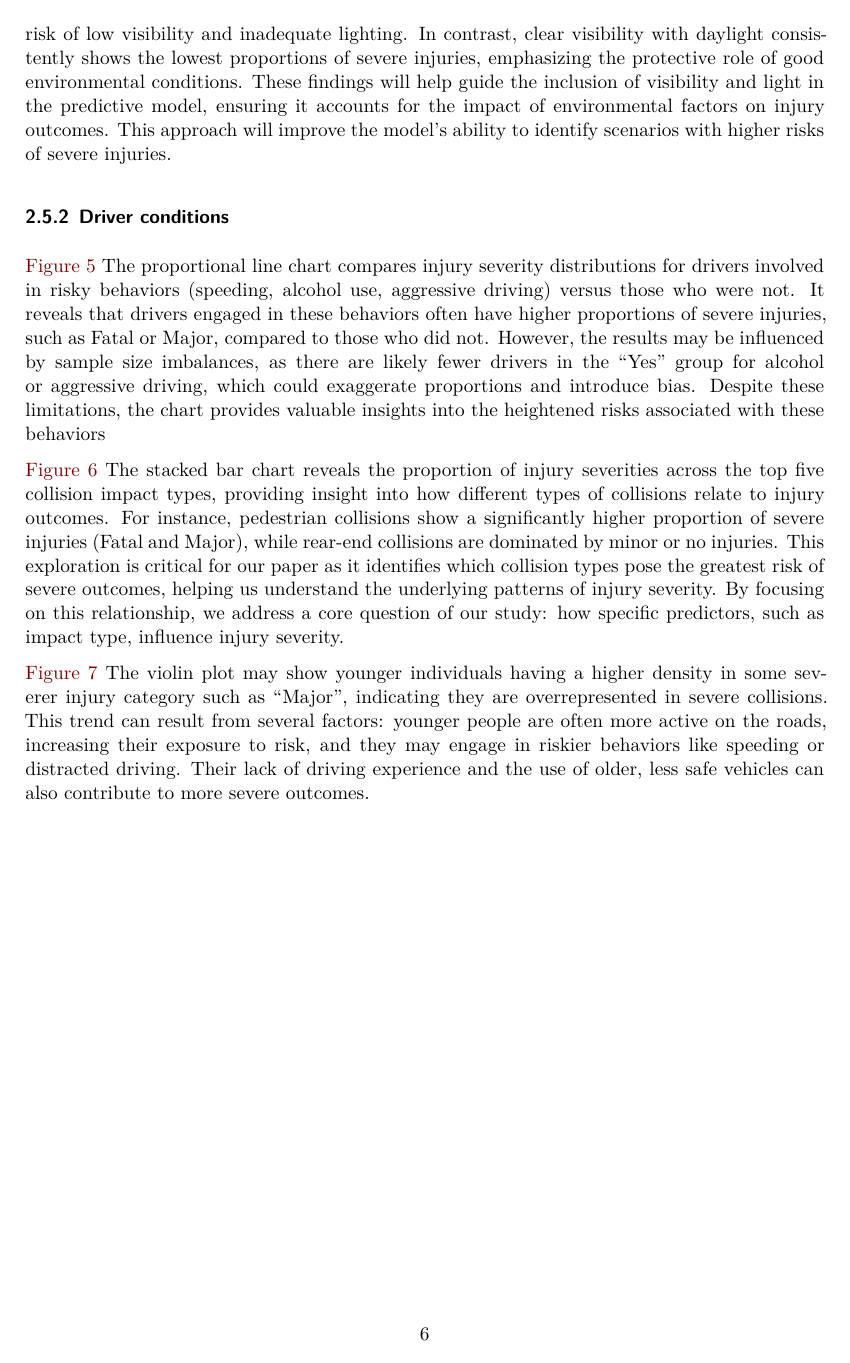
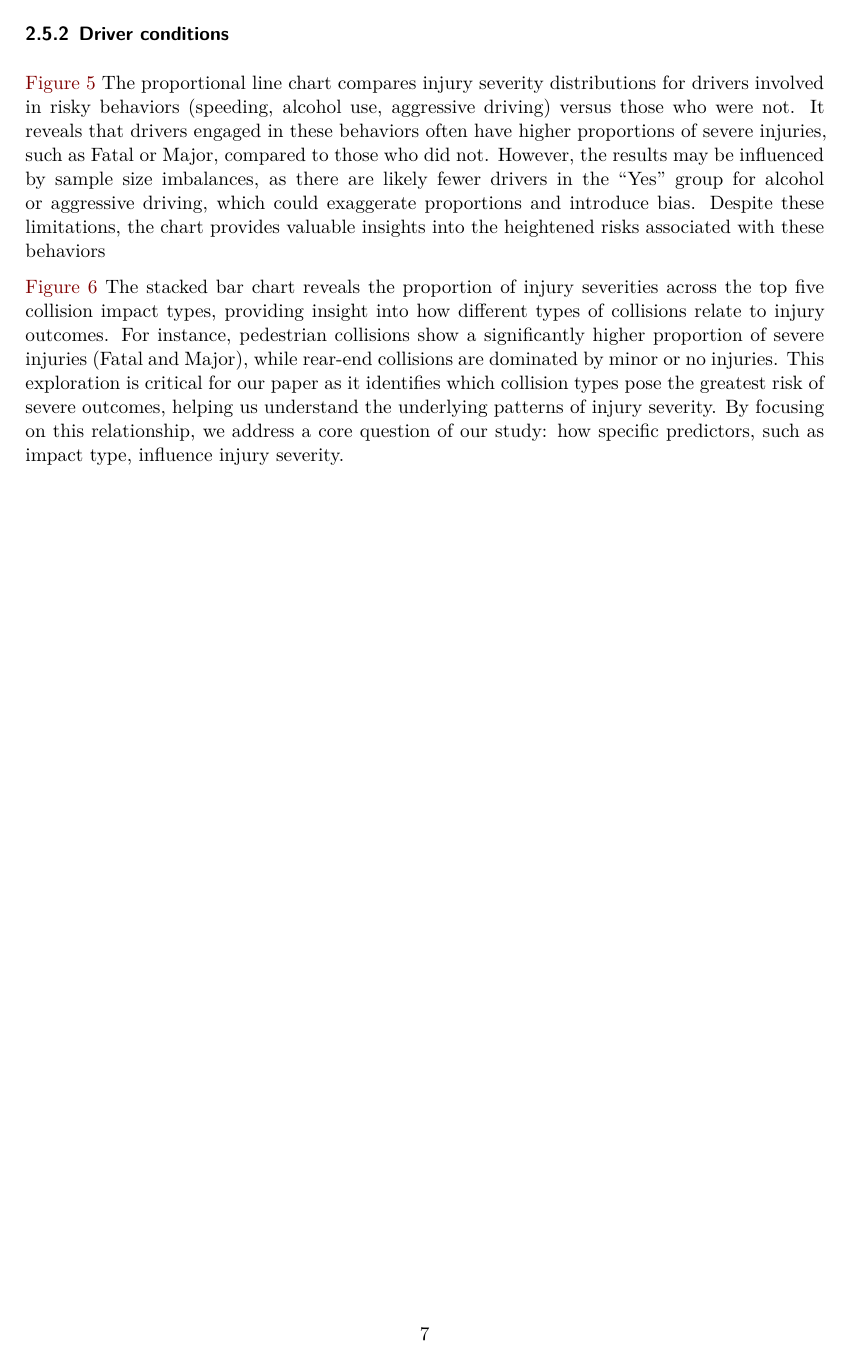
Before and after one commit to demainwang/Toronto_vehicle_collision_analysis, a Quarto document (paper/paper.qmd): page 6 of 19 before the commit and page 7 of 21 after it. Rendered offline with R 4.5, knitr and Pandoc in place of Quarto, then LaTeX, with nearby package versions; the code chunks are not run, so their results and figures are left out.

Commit message:
Refine the content of paper

````diff
--- a/paper/paper.qmd
+++ b/paper/paper.qmd
@@ -153,6 +153,7 @@ ggplot(interaction_data, aes(x = light, y = proportion, fill = injury)) +
 
 @fig-visibilityandlight The facet grid visualization reveals the interaction between visibility and light conditions on injury severity. Under poor visibility (fog), dark conditions show a noticeably higher proportion of severe injuries (Fatal, Major) compared to daylight, indicating the compounded risk of low visibility and inadequate lighting. In contrast, clear visibility with daylight consistently shows the lowest proportions of severe injuries, emphasizing the protective role of good environmental conditions. These findings will help guide the inclusion of visibility and light in the predictive model, ensuring it accounts for the impact of environmental factors on injury outcomes. This approach will improve the model's ability to identify scenarios with higher risks of severe injuries.
 
+\newpage
 
 ### Driver conditions
 ```{r, echo=FALSE, message=FALSE, warning=FALSE}
@@ -225,6 +226,7 @@ ggplot(filtered_data, aes(x = impactype, y = proportion, fill = injury)) +
 
 @fig-impacttype The stacked bar chart reveals the proportion of injury severities across the top five collision impact types, providing insight into how different types of collisions relate to injury outcomes. For instance, pedestrian collisions show a significantly higher proportion of severe injuries (Fatal and Major), while rear-end collisions are dominated by minor or no injuries. This exploration is critical for our paper as it identifies which collision types pose the greatest risk of severe outcomes, helping us understand the underlying patterns of injury severity. By focusing on this relationship, we address a core question of our study: how specific predictors, such as impact type, influence injury severity.
 
+\newpage
 
 ```{r, echo=FALSE, message=FALSE, warning=FALSE}
 #| label: fig-violin
````
Also changed, not shown: paper/paper.pdf, paper/paper.qmd (2 more changed lines).
